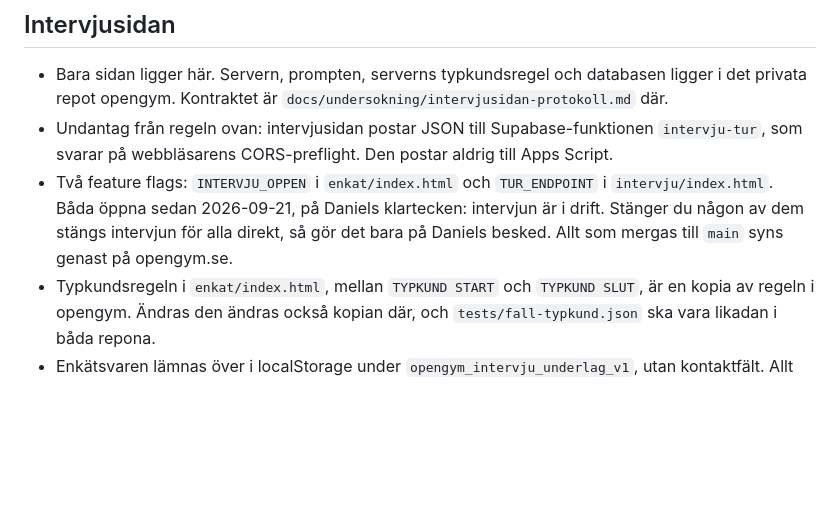
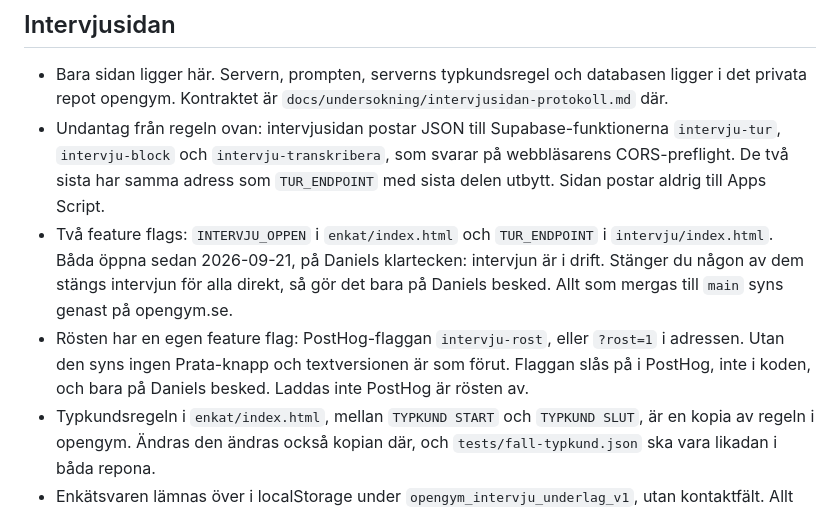
Before and after one commit to peyyadotdev/opengym-site, a Markdown page: CLAUDE.md, the part around the change. Rendered like a GitHub page; blank space fills up the shorter version.

Commit message:
CLAUDE.md: tre funktioner och röstens feature flag
Co-Authored-By: Claude Opus 5 <noreply@anthropic.com>

```diff
--- a/CLAUDE.md
+++ b/CLAUDE.md
@@ -28,7 +28,8 @@ Statisk sajt för opengym.se: landningssida (`index.html`), enkät (`enkat/index
 ## Intervjusidan
 
 - Bara sidan ligger här. Servern, prompten, serverns typkundsregel och databasen ligger i det privata repot opengym. Kontraktet är `docs/undersokning/intervjusidan-protokoll.md` där.
-- Undantag från regeln ovan: intervjusidan postar JSON till Supabase-funktionen `intervju-tur`, som svarar på webbläsarens CORS-preflight. Den postar aldrig till Apps Script.
+- Undantag från regeln ovan: intervjusidan postar JSON till Supabase-funktionerna `intervju-tur`, `intervju-block` och `intervju-transkribera`, som svarar på webbläsarens CORS-preflight. De två sista har samma adress som `TUR_ENDPOINT` med sista delen utbytt. Sidan postar aldrig till Apps Script.
 - Två feature flags: `INTERVJU_OPPEN` i `enkat/index.html` och `TUR_ENDPOINT` i `intervju/index.html`. Båda öppna sedan 2026-09-21, på Daniels klartecken: intervjun är i drift. Stänger du någon av dem stängs intervjun för alla direkt, så gör det bara på Daniels besked. Allt som mergas till `main` syns genast på opengym.se.
+- Rösten har en egen feature flag: PostHog-flaggan `intervju-rost`, eller `?rost=1` i adressen. Utan den syns ingen Prata-knapp och textversionen är som förut. Flaggan slås på i PostHog, inte i koden, och bara på Daniels besked. Laddas inte PostHog är rösten av.
 - Typkundsregeln i `enkat/index.html`, mellan `TYPKUND START` och `TYPKUND SLUT`, är en kopia av regeln i opengym. Ändras den ändras också kopian där, och `tests/fall-typkund.json` ska vara likadan i båda repona.
 - Enkätsvaren lämnas över i localStorage under `opengym_intervju_underlag_v1`, utan kontaktfält. Allt som kommer från servern sätts med `textContent`, aldrig med `innerHTML`.
```
